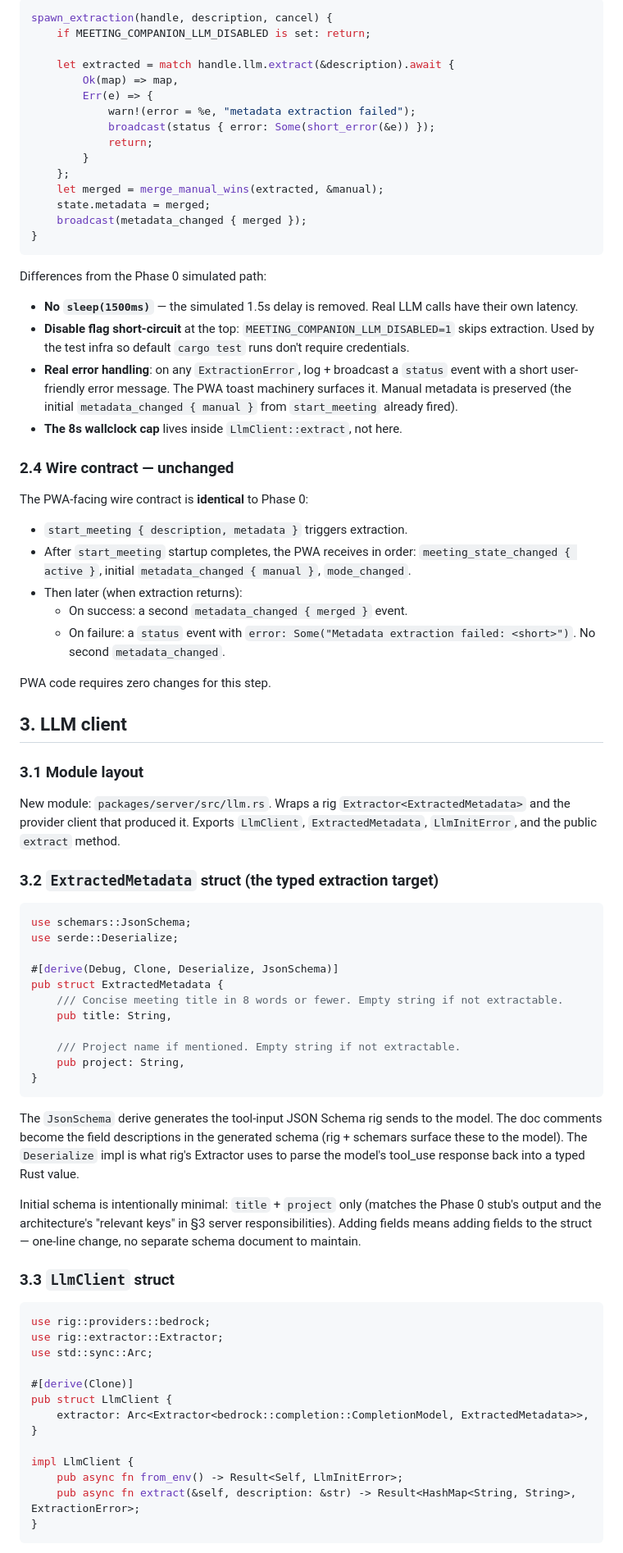
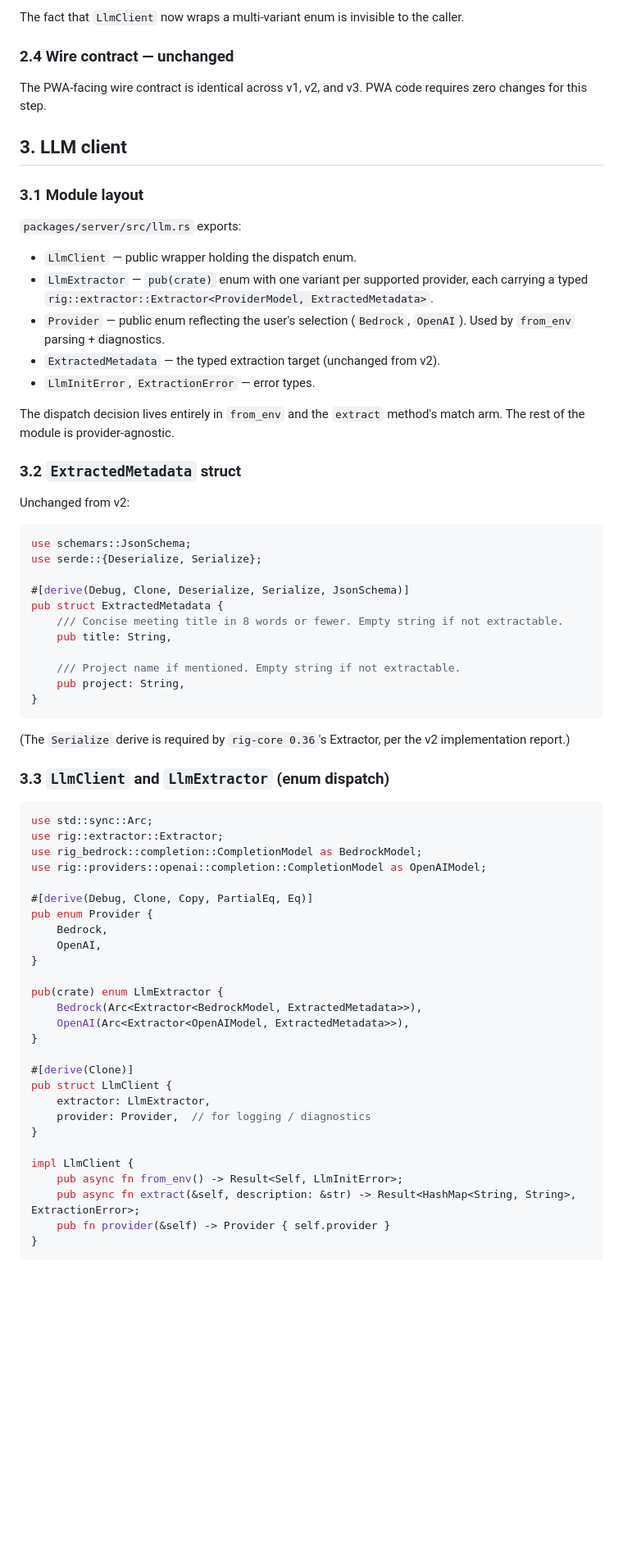
Before and after one commit to tiagodeoliveira/auris, a Markdown page: docs/specs/phase-2-llm-extraction.md, the part around one of its changes. Shown at 82% size. GitHub-like rendering; blank space fills up the shorter version.

````diff
--- a/docs/specs/phase-2-llm-extraction.md
+++ b/docs/specs/phase-2-llm-extraction.md
@@ -89,54 +81,33 @@ Becomes (Phase 2 step 16):
 
-```rust
-spawn_extraction(handle, description, cancel) {
-    if MEETING_COMPANION_LLM_DISABLED is set: return;
-
-    let extracted = match handle.llm.extract(&description).await {
-        Ok(map) => map,
-        Err(e) => {
-            warn!(error = %e, "metadata extraction failed");
-            broadcast(status { error: Some(short_error(&e)) });
-            return;
-        }
-    };
-    let merged = merge_manual_wins(extracted, &manual);
-    state.metadata = merged;
-    broadcast(metadata_changed { merged });
-}
-```
-
-Differences from the Phase 0 simulated path:
-
-- **No `sleep(1500ms)`** — the simulated 1.5s delay is removed. Real LLM calls have their own latency.
-- **Disable flag short-circuit** at the top: `MEETING_COMPANION_LLM_DISABLED=1` skips extraction. Used by the test infra so default `cargo test` runs don't require credentials.
-- **Real error handling**: on any `ExtractionError`, log + broadcast a `status` event with a short user-friendly error message. The PWA toast machinery surfaces it. Manual metadata is preserved (the initial `metadata_changed { manual }` from `start_meeting` already fired).
-- **The 8s wallclock cap** lives inside `LlmClient::extract`, not here.
+The fact that `LlmClient` now wraps a multi-variant enum is invisible to the caller.
 
 ### 2.4 Wire contract — unchanged
 
-The PWA-facing wire contract is **identical** to Phase 0:
-
-- `start_meeting { description, metadata }` triggers extraction.
-- After `start_meeting` startup completes, the PWA receives in order: `meeting_state_changed { active }`, initial `metadata_changed { manual }`, `mode_changed`.
-- Then later (when extraction returns):
-  - On success: a second `metadata_changed { merged }` event.
-  - On failure: a `status` event with `error: Some("Metadata extraction failed: <short>")`. No second `metadata_changed`.
-
-PWA code requires zero changes for this step.
+The PWA-facing wire contract is identical across v1, v2, and v3. PWA code requires zero changes for this step.
 
 ## 3. LLM client
 
 ### 3.1 Module layout
 
-New module: `packages/server/src/llm.rs`. Wraps a rig `Extractor<ExtractedMetadata>` and the provider client that produced it. Exports `LlmClient`, `ExtractedMetadata`, `LlmInitError`, and the public `extract` method.
+`packages/server/src/llm.rs` exports:
 
-### 3.2 `ExtractedMetadata` struct (the typed extraction target)
+- `LlmClient` — public wrapper holding the dispatch enum.
+- `LlmExtractor` — `pub(crate)` enum with one variant per supported provider, each carrying a typed `rig::extractor::Extractor<ProviderModel, ExtractedMetadata>`.
+- `Provider` — public enum reflecting the user's selection (`Bedrock`, `OpenAI`). Used by `from_env` parsing + diagnostics.
+- `ExtractedMetadata` — the typed extraction target (unchanged from v2).
+- `LlmInitError`, `ExtractionError` — error types.
+
+The dispatch decision lives entirely in `from_env` and the `extract` method's match arm. The rest of the module is provider-agnostic.
+
+### 3.2 `ExtractedMetadata` struct
+
+Unchanged from v2:
 
 ```rust
 use schemars::JsonSchema;
-use serde::Deserialize;
+use serde::{Deserialize, Serialize};
 
-#[derive(Debug, Clone, Deserialize, JsonSchema)]
+#[derive(Debug, Clone, Deserialize, Serialize, JsonSchema)]
 pub struct ExtractedMetadata {
     /// Concise meeting title in 8 words or fewer. Empty string if not extractable.
     pub title: String,
@@ -146,25 +117,37 @@ pub struct ExtractedMetadata {
 }
 ```
 
-The `JsonSchema` derive generates the tool-input JSON Schema rig sends to the model. The doc comments become the field descriptions in the generated schema (rig + schemars surface these to the model). The `Deserialize` impl is what rig's Extractor uses to parse the model's tool_use response back into a typed Rust value.
+(The `Serialize` derive is required by `rig-core 0.36`'s Extractor, per the v2 implementation report.)
 
-Initial schema is intentionally minimal: `title` + `project` only (matches the Phase 0 stub's output and the architecture's "relevant keys" in §3 server responsibilities). Adding fields means adding fields to the struct — one-line change, no separate schema document to maintain.
-
-### 3.3 `LlmClient` struct
+### 3.3 `LlmClient` and `LlmExtractor` (enum dispatch)
 
 ```rust
-use rig::providers::bedrock;
+use std::sync::Arc;
 use rig::extractor::Extractor;
-use std::sync::Arc;
+use rig_bedrock::completion::CompletionModel as BedrockModel;
+use rig::providers::openai::completion::CompletionModel as OpenAIModel;
+
+#[derive(Debug, Clone, Copy, PartialEq, Eq)]
+pub enum Provider {
+    Bedrock,
+    OpenAI,
+}
+
+pub(crate) enum LlmExtractor {
+    Bedrock(Arc<Extractor<BedrockModel, ExtractedMetadata>>),
+    OpenAI(Arc<Extractor<OpenAIModel, ExtractedMetadata>>),
+}
 
 #[derive(Clone)]
 pub struct LlmClient {
-    extractor: Arc<Extractor<bedrock::completion::CompletionModel, ExtractedMetadata>>,
+    extractor: LlmExtractor,
+    provider: Provider,  // for logging / diagnostics
 }
 
 impl LlmClient {
     pub async fn from_env() -> Result<Self, LlmInitError>;
     pub async fn extract(&self, description: &str) -> Result<HashMap<String, String>, ExtractionError>;
+    pub fn provider(&self) -> Provider { self.provider }
 }
 ```
 
````
Also changed, not shown: other parts of docs/specs/phase-2-llm-extraction.md (+200 -129 lines), 1 other file.
